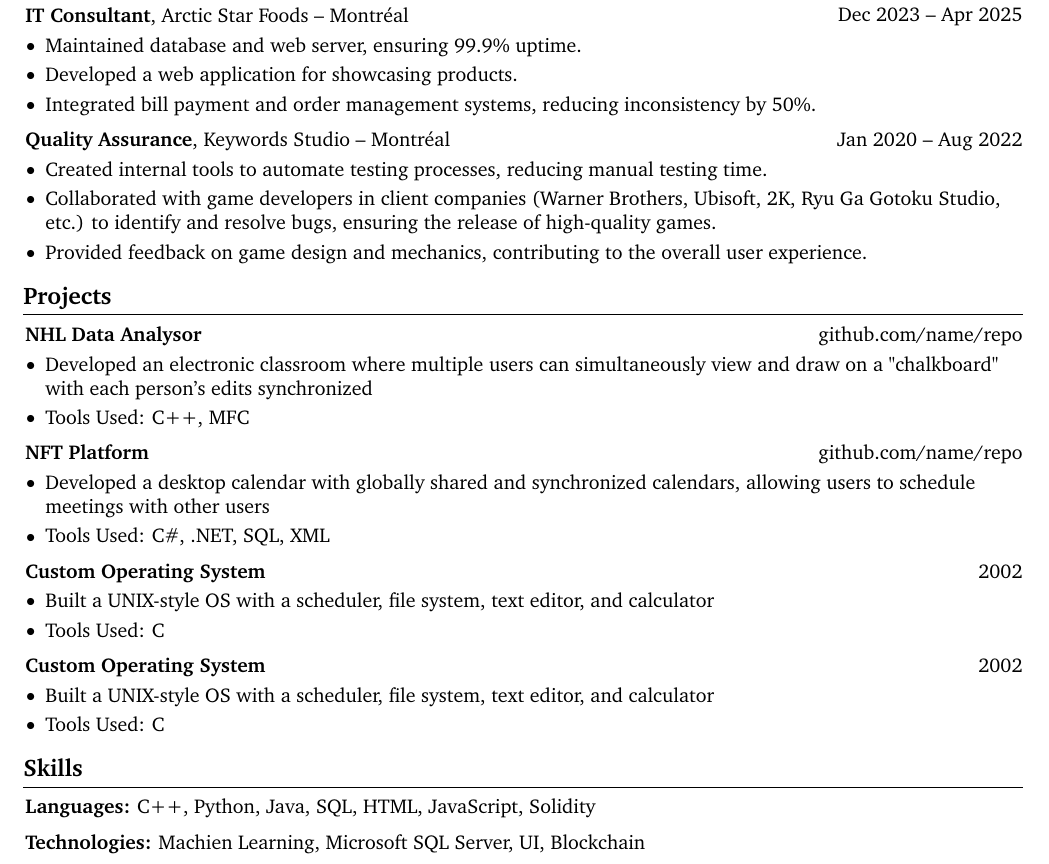
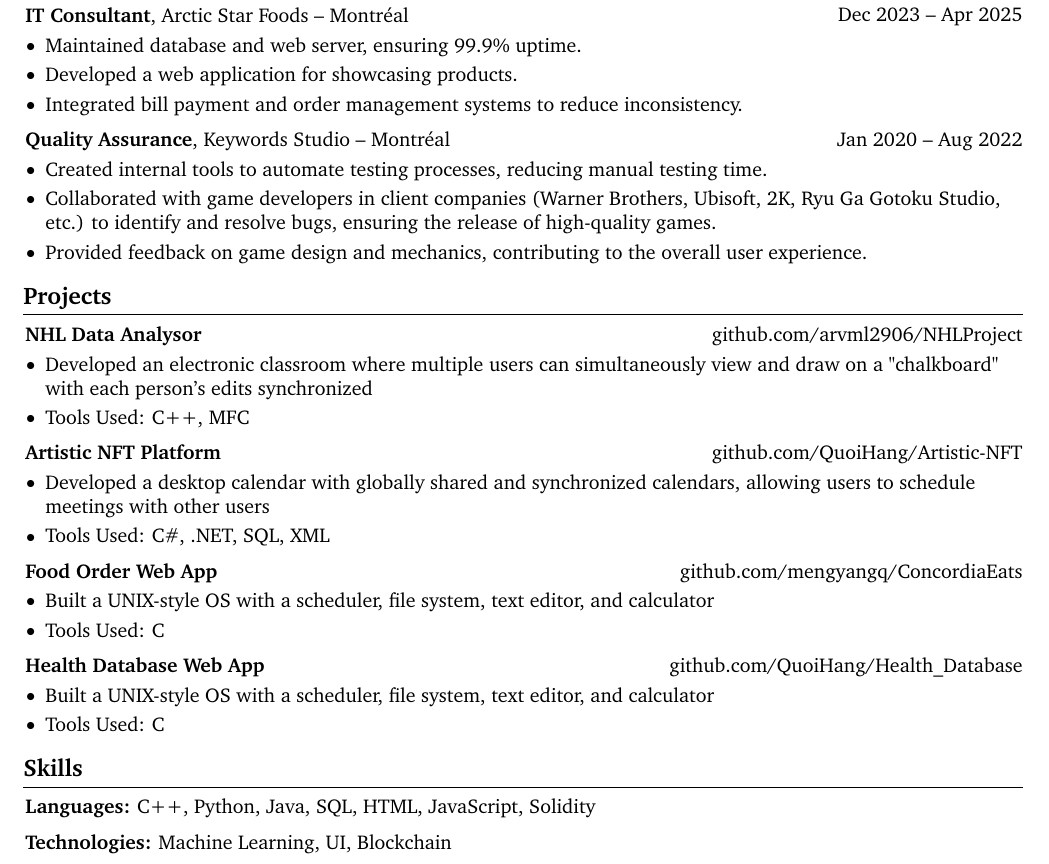
Before and after one commit to QuoiHang/cv, a LaTeX document (LaTex/test0.tex): part of the page, cut so that both start at the same text. Compiled offline with pdfLaTeX.

Commit message:
tex cv updated

```diff
--- a/LaTex/test0.tex
+++ b/LaTex/test0.tex
@@ -108,7 +108,7 @@
 \newenvironment{twocolentry}[2][]{
     \onecolentry
     \def\secondColumn{#2}
-    \setcolumnwidth{\fill, 4.5 cm}
+    \setcolumnwidth{\fill, 6.5 cm}
     \begin{paracol}{2}
 }{
     \switchcolumn \raggedleft \secondColumn
@@ -272,7 +272,7 @@
             \begin{highlights}
                 \item Maintained database and web server, ensuring 99.9\% uptime.
                 \item Developed a web application for showcasing products.
-                \item Integrated bill payment and order management systems, reducing inconsistency by 50\%.
+                \item Integrated bill payment and order management systems to reduce inconsistency.
             \end{highlights}
         \end{onecolentry}
 
@@ -330,9 +330,10 @@
 
     \section{Projects}
         \begin{twocolentry}{
-            \href{https://github.com/sinaatalay/rendercv}{github.com/name/repo}
+            \href{https://github.com/arvml2906/NHLProject}{github.com/arvml2906/NHLProject}
         }
-            \textbf{NHL Data Analysor}\end{twocolentry}
+            \textbf{NHL Data Analysor}
+        \end{twocolentry}
 
         \vspace{0.10 cm}
         \begin{onecolentry}
@@ -346,9 +347,10 @@
         \vspace{0.2 cm}
 
         \begin{twocolentry}{
-            \href{https://github.com/sinaatalay/rendercv}{github.com/name/repo}
+            \href{https://github.com/QuoiHang/Artistic-NFT}{github.com/QuoiHang/Artistic-NFT}
         }
-            \textbf{NFT Platform}\end{twocolentry}
+            \textbf{Artistic NFT Platform}
+        \end{twocolentry}
 
         \vspace{0.10 cm}
         \begin{onecolentry}
@@ -362,9 +364,10 @@
         \vspace{0.2 cm}
 
         \begin{twocolentry}{
-            2002
+            \href{https://github.com/mengyangq/ConcordiaEats}{github.com/mengyangq/ConcordiaEats}
         }
-            \textbf{Custom Operating System}\end{twocolentry}
+            \textbf{Food Order Web App}
+        \end{twocolentry}
 
         \vspace{0.10 cm}
         \begin{onecolentry}
@@ -378,9 +381,10 @@
         \vspace{0.2 cm}
 
         \begin{twocolentry}{
-            2002
+            \href{https://github.com/QuoiHang/Health_Database}{github.com/QuoiHang/Health\_Database}
         }
-            \textbf{Custom Operating System}\end{twocolentry}
+            \textbf{Health Database Web App}
+        \end{twocolentry}
 
 
         \vspace{0.10 cm}
@@ -400,7 +404,7 @@
         \vspace{0.2 cm}
 
         \begin{onecolentry}
-            \textbf{Technologies:} Machien Learning, Microsoft SQL Server, UI, Blockchain
+            \textbf{Technologies:} Machine Learning, UI, Blockchain
         \end{onecolentry}
 
 
```
Also changed, not shown: LaTex/test0.pdf, 3 other files.
